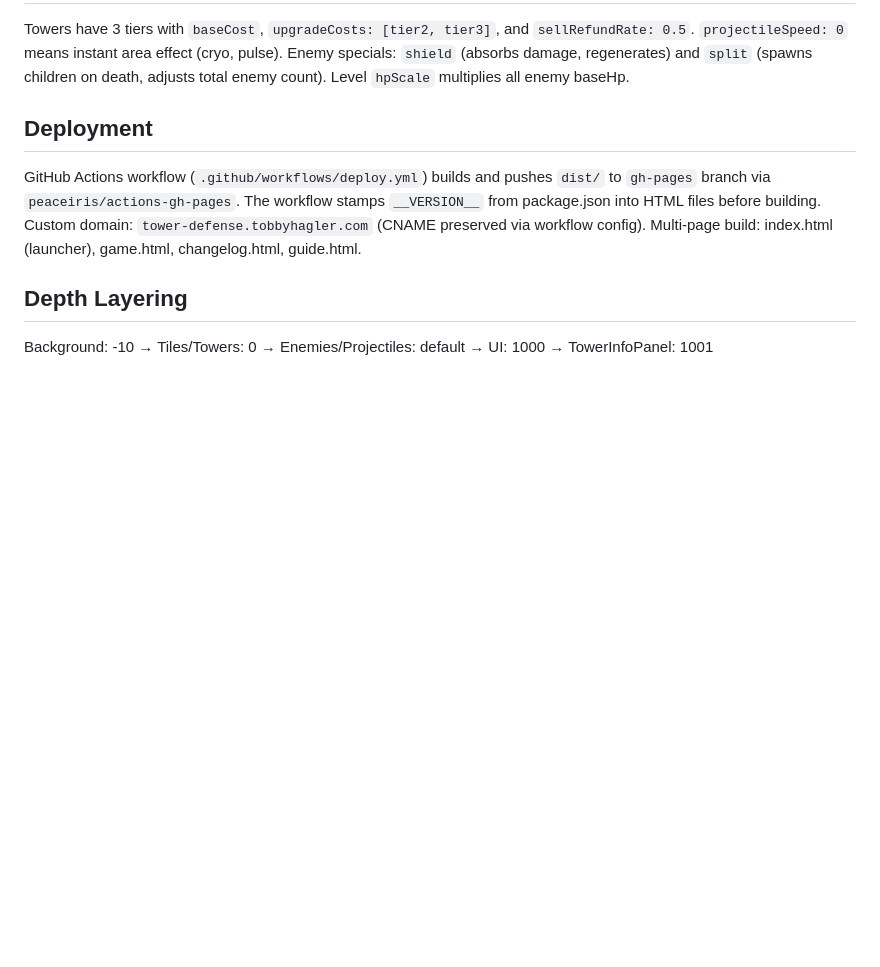
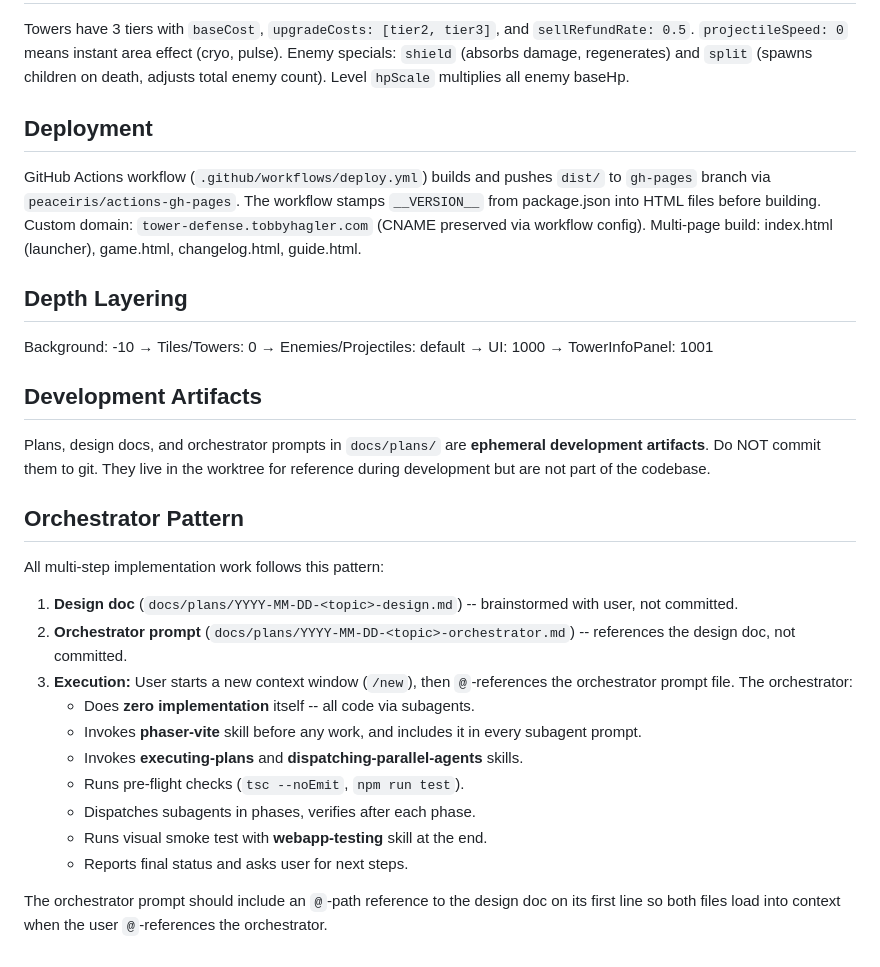
Before and after one commit to thagler/earth-defense, a Markdown page: CLAUDE.md, the part around the change. Rendered like a GitHub page; blank space fills up the shorter version.

Commit message:
docs: add development artifacts and orchestrator pattern to CLAUDE.md
Plans/prompts are ephemeral and not committed. Orchestrator pattern
documents the subagent-driven workflow for multi-step implementation.

Co-Authored-By: Claude Opus 4.6 <noreply@anthropic.com>

```diff
--- a/CLAUDE.md
+++ b/CLAUDE.md
@@ -54,3 +54,24 @@ GitHub Actions workflow (`.github/workflows/deploy.yml`) builds and pushes `dist
 ## Depth Layering
 
 Background: -10 → Tiles/Towers: 0 → Enemies/Projectiles: default → UI: 1000 → TowerInfoPanel: 1001
+
+## Development Artifacts
+
+Plans, design docs, and orchestrator prompts in `docs/plans/` are **ephemeral development artifacts**. Do NOT commit them to git. They live in the worktree for reference during development but are not part of the codebase.
+
+## Orchestrator Pattern
+
+All multi-step implementation work follows this pattern:
+
+1. **Design doc** (`docs/plans/YYYY-MM-DD-<topic>-design.md`) -- brainstormed with user, not committed.
+2. **Orchestrator prompt** (`docs/plans/YYYY-MM-DD-<topic>-orchestrator.md`) -- references the design doc, not committed.
+3. **Execution:** User starts a new context window (`/new`), then `@`-references the orchestrator prompt file. The orchestrator:
+   - Does **zero implementation** itself -- all code via subagents.
+   - Invokes **phaser-vite** skill before any work, and includes it in every subagent prompt.
+   - Invokes **executing-plans** and **dispatching-parallel-agents** skills.
+   - Runs pre-flight checks (`tsc --noEmit`, `npm run test`).
+   - Dispatches subagents in phases, verifies after each phase.
+   - Runs visual smoke test with **webapp-testing** skill at the end.
+   - Reports final status and asks user for next steps.
+
+The orchestrator prompt should include an `@`-path reference to the design doc on its first line so both files load into context when the user `@`-references the orchestrator.
```
